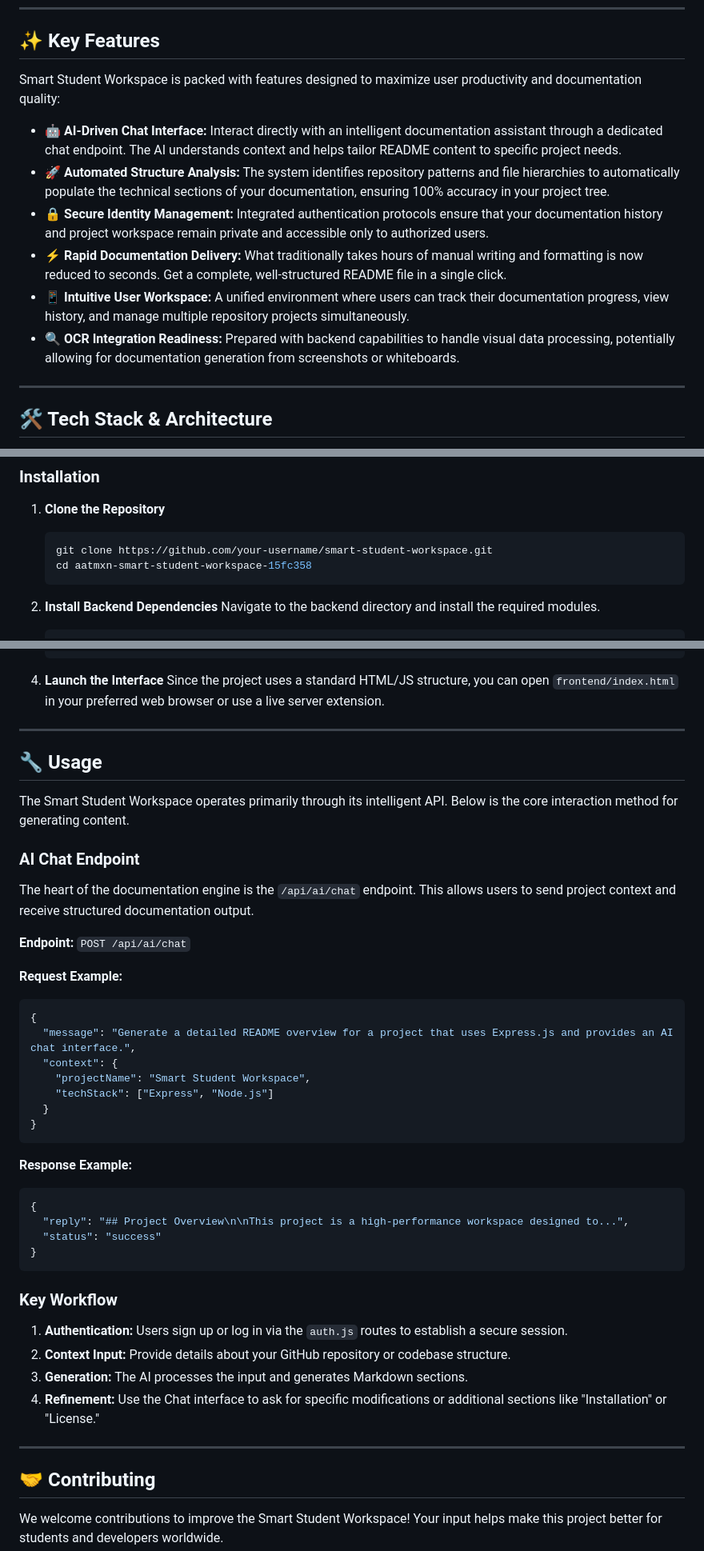
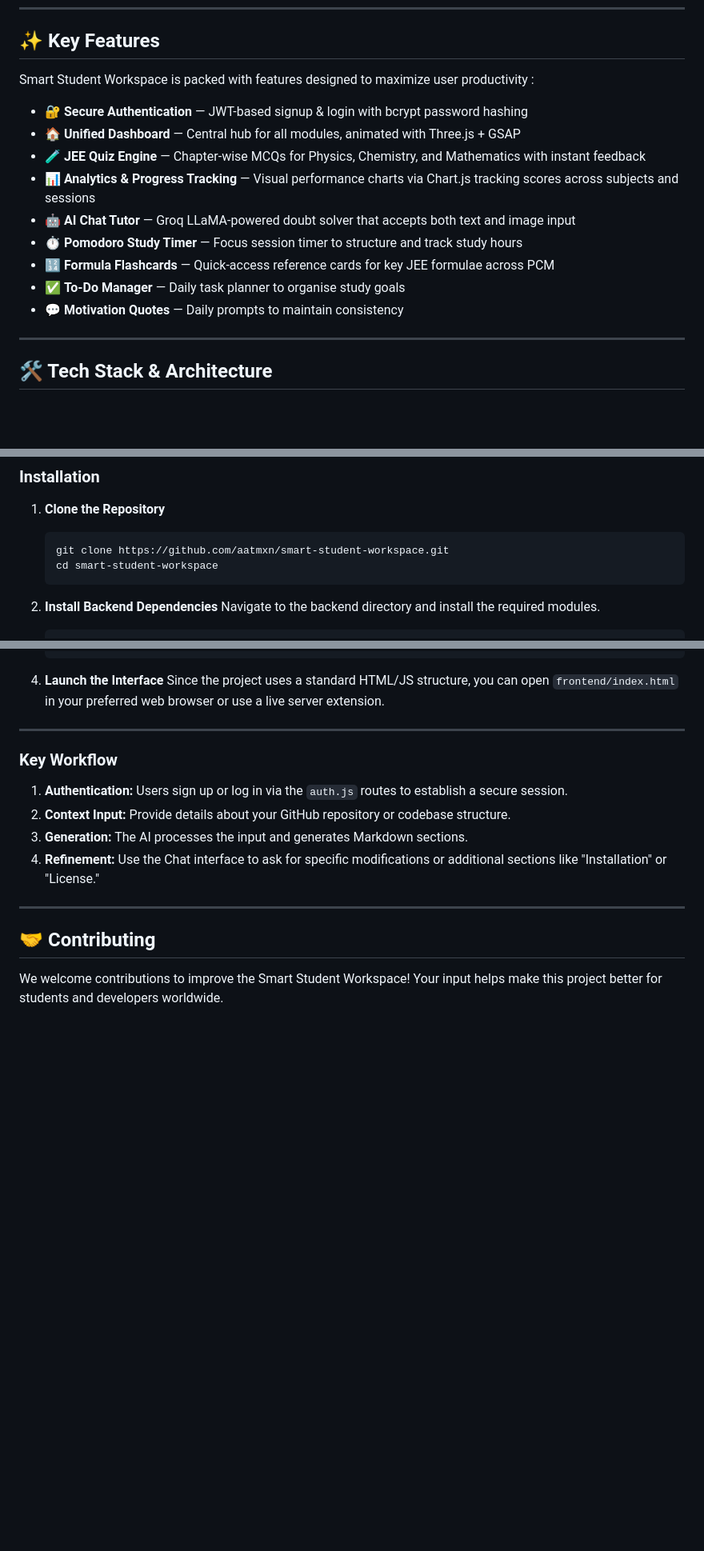
Before and after one commit to aatmxn/smart-student-workspace, a Markdown page: README.md, 3 parts joined by grey strips. Shown at 80% size. Rendered like a GitHub page; blank space fills up the shorter version.

Commit message:
Revise README for clarity and detail

````diff
--- a/README.md
+++ b/README.md
@@ -40,14 +40,17 @@ The system is built upon a robust **RESTful API** architecture powered by **Expr
 
 ## ✨ Key Features
 
-Smart Student Workspace is packed with features designed to maximize user productivity and documentation quality:
+Smart Student Workspace is packed with features designed to maximize user productivity :
 
-- 🤖 **AI-Driven Chat Interface:** Interact directly with an intelligent documentation assistant through a dedicated chat endpoint. The AI understands context and helps tailor README content to specific project needs.
-- 🚀 **Automated Structure Analysis:** The system identifies repository patterns and file hierarchies to automatically populate the technical sections of your documentation, ensuring 100% accuracy in your project tree.
-- 🔒 **Secure Identity Management:** Integrated authentication protocols ensure that your documentation history and project workspace remain private and accessible only to authorized users.
-- ⚡ **Rapid Documentation Delivery:** What traditionally takes hours of manual writing and formatting is now reduced to seconds. Get a complete, well-structured README file in a single click.
-- 📱 **Intuitive User Workspace:** A unified environment where users can track their documentation progress, view history, and manage multiple repository projects simultaneously.
-- 🔍 **OCR Integration Readiness:** Prepared with backend capabilities to handle visual data processing, potentially allowing for documentation generation from screenshots or whiteboards.
+- 🔐 **Secure Authentication** — JWT-based signup & login with bcrypt password hashing
+- 🏠 **Unified Dashboard** — Central hub for all modules, animated with Three.js + GSAP
+- 🧪 **JEE Quiz Engine** — Chapter-wise MCQs for Physics, Chemistry, and Mathematics with instant feedback
+- 📊 **Analytics & Progress Tracking** — Visual performance charts via Chart.js tracking scores across subjects and sessions
+- 🤖 **AI Chat Tutor** — Groq LLaMA-powered doubt solver that accepts both text and image input
+- ⏱️ **Pomodoro Study Timer** — Focus session timer to structure and track study hours
+- 🔢 **Formula Flashcards** — Quick-access reference cards for key JEE formulae across PCM
+- ✅ **To-Do Manager** — Daily task planner to organise study goals
+- 💬 **Motivation Quotes** — Daily prompts to maintain consistency
 
 ---
 
@@ -162,8 +165,8 @@ Before beginning, ensure you have the following installed on your local machine:
 1.  **Clone the Repository**
 
     ```bash
-    git clone https://github.com/your-username/smart-student-workspace.git
-    cd aatmxn-smart-student-workspace-15fc358
+    git clone https://github.com/aatmxn/smart-student-workspace.git
+    cd smart-student-workspace
     ```
 
 2.  **Install Backend Dependencies**
@@ -185,37 +188,6 @@ Before beginning, ensure you have the following installed on your local machine:
     Since the project uses a standard HTML/JS structure, you can open `frontend/index.html` in your preferred web browser or use a live server extension.
 
 ---
-
-## 🔧 Usage
-
-The Smart Student Workspace operates primarily through its intelligent API. Below is the core interaction method for generating content.
-
-### AI Chat Endpoint
-
-The heart of the documentation engine is the `/api/ai/chat` endpoint. This allows users to send project context and receive structured documentation output.
-
-**Endpoint:** `POST /api/ai/chat`
-
-**Request Example:**
-
-```json
-{
-  "message": "Generate a detailed README overview for a project that uses Express.js and provides an AI chat interface.",
-  "context": {
-    "projectName": "Smart Student Workspace",
-    "techStack": ["Express", "Node.js"]
-  }
-}
-```
-
-**Response Example:**
-
-```json
-{
-  "reply": "## Project Overview\n\nThis project is a high-performance workspace designed to...",
-  "status": "success"
-}
-```
 
 ### Key Workflow
 
````
